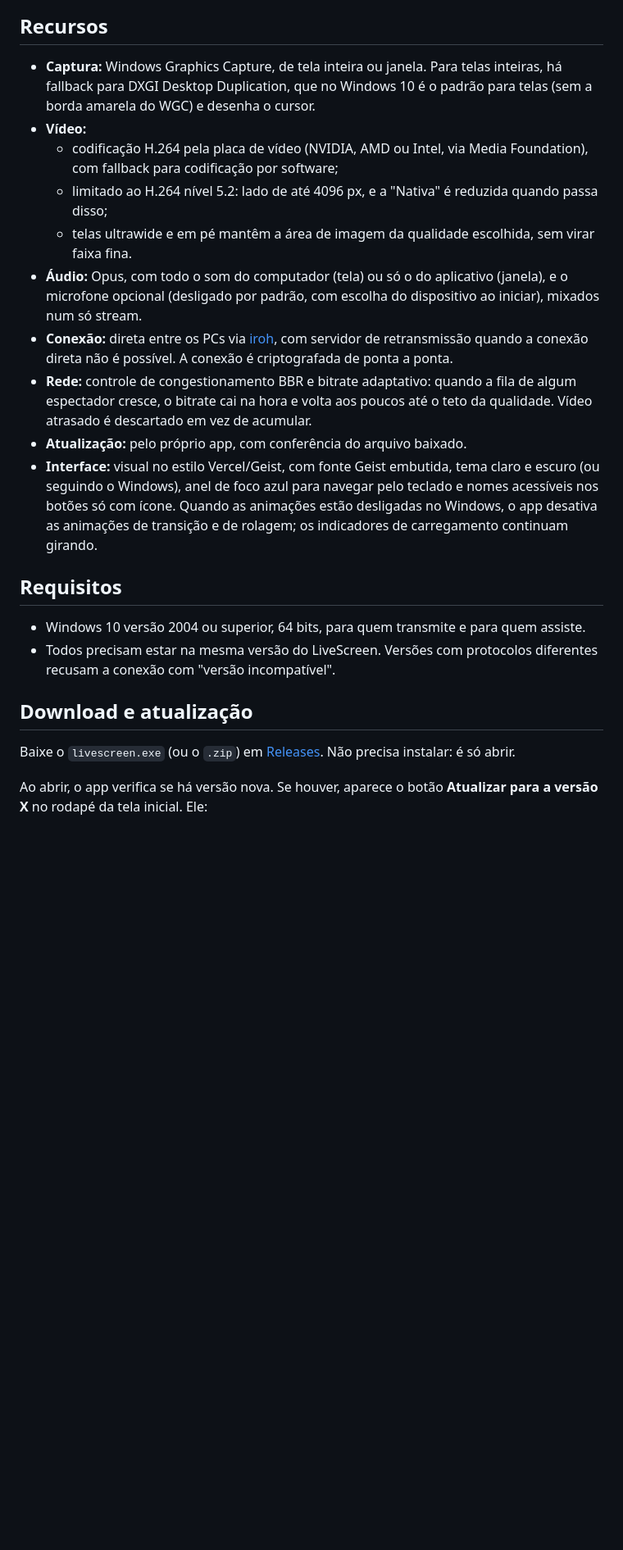
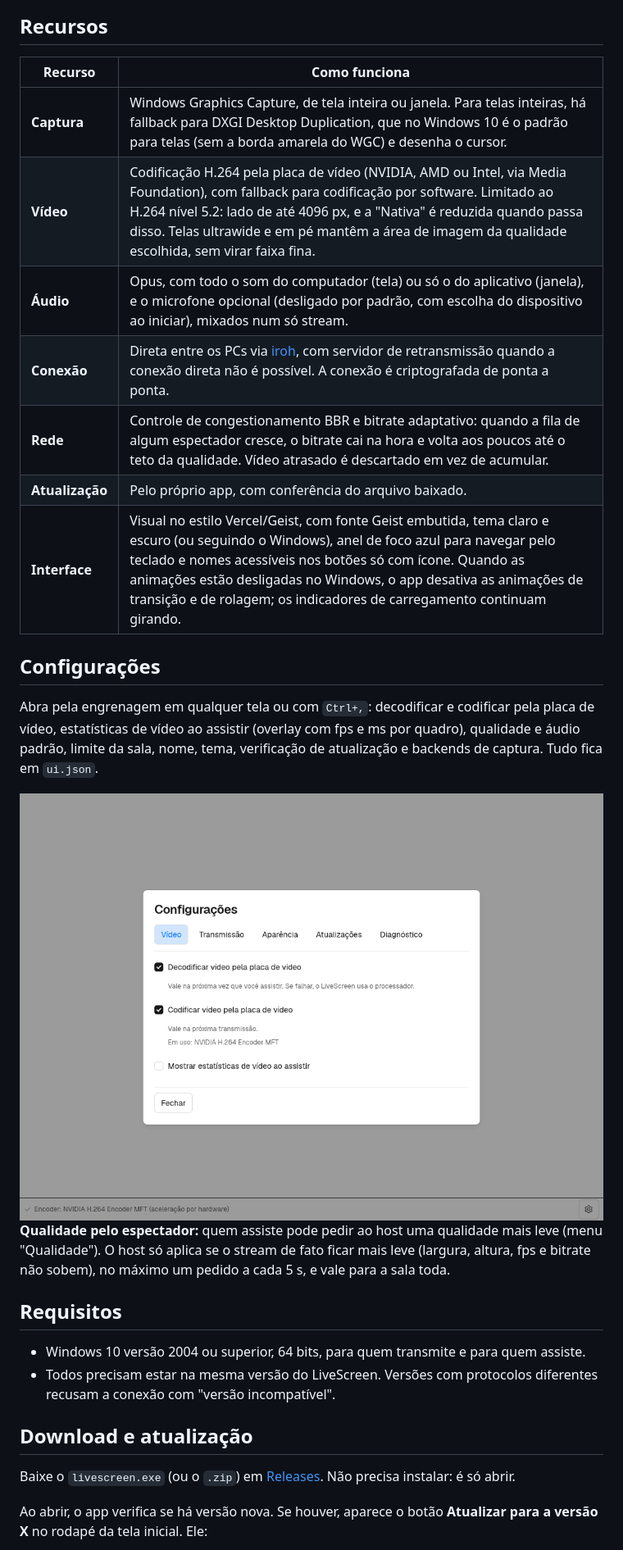
Before and after one commit to pendiego/LiveScreen, a Markdown page: README.md, the part around one of its changes. Shown at 82% size. GitHub-like rendering; pictures changed too: docs/screenshots/settings-light.png (added); blank space fills up the shorter version.

```diff
--- a/README.md
+++ b/README.md
@@ -41,16 +88,28 @@ Para ajudar na escolha:
 
 ## Recursos
 
-- **Captura:** Windows Graphics Capture, de tela inteira ou janela. Para telas inteiras, há fallback para DXGI Desktop Duplication, que no Windows 10 é o padrão para telas (sem a borda amarela do WGC) e desenha o cursor.
-- **Vídeo:**
-  - codificação H.264 pela placa de vídeo (NVIDIA, AMD ou Intel, via Media Foundation), com fallback para codificação por software;
-  - limitado ao H.264 nível 5.2: lado de até 4096 px, e a "Nativa" é reduzida quando passa disso;
-  - telas ultrawide e em pé mantêm a área de imagem da qualidade escolhida, sem virar faixa fina.
-- **Áudio:** Opus, com todo o som do computador (tela) ou só o do aplicativo (janela), e o microfone opcional (desligado por padrão, com escolha do dispositivo ao iniciar), mixados num só stream.
-- **Conexão:** direta entre os PCs via [iroh](https://iroh.computer), com servidor de retransmissão quando a conexão direta não é possível. A conexão é criptografada de ponta a ponta.
-- **Rede:** controle de congestionamento BBR e bitrate adaptativo: quando a fila de algum espectador cresce, o bitrate cai na hora e volta aos poucos até o teto da qualidade. Vídeo atrasado é descartado em vez de acumular.
-- **Atualização:** pelo próprio app, com conferência do arquivo baixado.
-- **Interface:** visual no estilo Vercel/Geist, com fonte Geist embutida, tema claro e escuro (ou seguindo o Windows), anel de foco azul para navegar pelo teclado e nomes acessíveis nos botões só com ícone. Quando as animações estão desligadas no Windows, o app desativa as animações de transição e de rolagem; os indicadores de carregamento continuam girando.
+| Recurso | Como funciona |
+|---|---|
+| **Captura** | Windows Graphics Capture, de tela inteira ou janela. Para telas inteiras, há fallback para DXGI Desktop Duplication, que no Windows 10 é o padrão para telas (sem a borda amarela do WGC) e desenha o cursor. |
+| **Vídeo** | Codificação H.264 pela placa de vídeo (NVIDIA, AMD ou Intel, via Media Foundation), com fallback para codificação por software. Limitado ao H.264 nível 5.2: lado de até 4096 px, e a "Nativa" é reduzida quando passa disso. Telas ultrawide e em pé mantêm a área de imagem da qualidade escolhida, sem virar faixa fina. |
+| **Áudio** | Opus, com todo o som do computador (tela) ou só o do aplicativo (janela), e o microfone opcional (desligado por padrão, com escolha do dispositivo ao iniciar), mixados num só stream. |
+| **Conexão** | Direta entre os PCs via [iroh](https://iroh.computer), com servidor de retransmissão quando a conexão direta não é possível. A conexão é criptografada de ponta a ponta. |
+| **Rede** | Controle de congestionamento BBR e bitrate adaptativo: quando a fila de algum espectador cresce, o bitrate cai na hora e volta aos poucos até o teto da qualidade. Vídeo atrasado é descartado em vez de acumular. |
+| **Atualização** | Pelo próprio app, com conferência do arquivo baixado. |
+| **Interface** | Visual no estilo Vercel/Geist, com fonte Geist embutida, tema claro e escuro (ou seguindo o Windows), anel de foco azul para navegar pelo teclado e nomes acessíveis nos botões só com ícone. Quando as animações estão desligadas no Windows, o app desativa as animações de transição e de rolagem; os indicadores de carregamento continuam girando. |
+
+## Configurações
+
+Abra pela engrenagem em qualquer tela ou com `Ctrl+,`: decodificar e codificar pela placa de vídeo, estatísticas de vídeo ao assistir (overlay com fps e ms por quadro), qualidade e áudio padrão, limite da sala, nome, tema, verificação de atualização e backends de captura. Tudo fica em `ui.json`.
+
+<div align="center">
+<picture>
+  <source media="(prefers-color-scheme: dark)" srcset="docs/screenshots/settings-dark.png">
+  <img src="docs/screenshots/settings-light.png" width="820" alt="Janela de Configurações do LiveScreen">
+</picture>
+</div>
+
+**Qualidade pelo espectador:** quem assiste pode pedir ao host uma qualidade mais leve (menu "Qualidade"). O host só aplica se o stream de fato ficar mais leve (largura, altura, fps e bitrate não sobem), no máximo um pedido a cada 5 s, e vale para a sala toda.
 
 ## Requisitos
 
```
Also changed, not shown: other parts of README.md (+73 -14 lines), graphify-out/GRAPH_REPORT.md (+65 -64 lines), docs/screenshots/home-dark.png (added), docs/screenshots/home-light.png (added), docs/screenshots/settings-dark.png (added), 4 other files.
